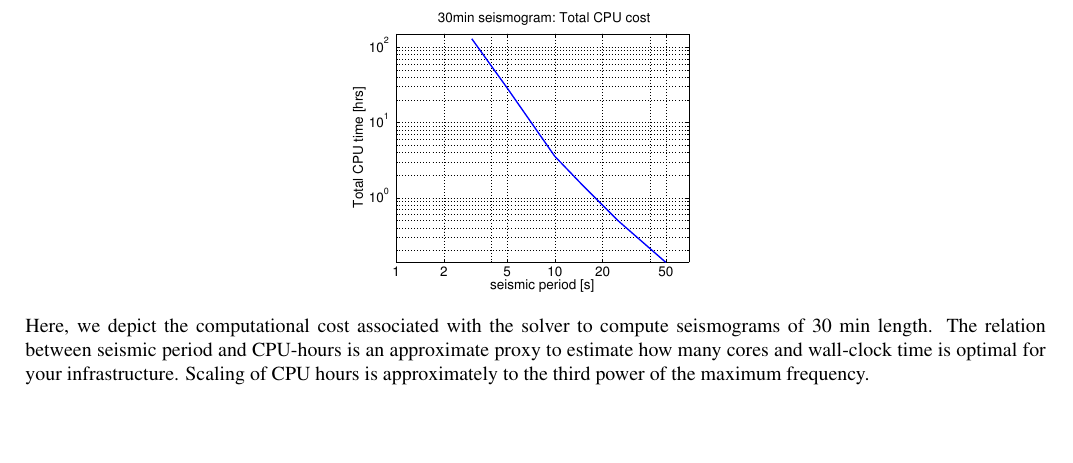
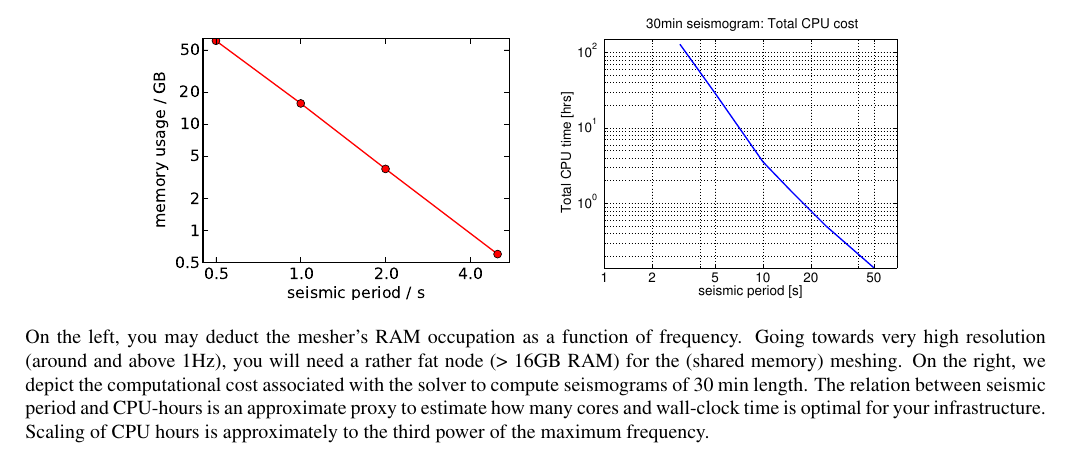
Before and after one commit to geodynamics/axisem, a LaTeX document (MANUAL/manual_axisem1.1.tex): part of page 9 of 13, cut so that both start at the same text, the shorter picture padded with empty space. Compiled offline with pdfLaTeX.

Commit message:
adding updated figure about memory usage of the mesher

```diff
--- a/MANUAL/manual_axisem1.1.tex
+++ b/MANUAL/manual_axisem1.1.tex
@@ -621,15 +621,15 @@ than comparable 3D methods.
 
 \begin{center}
     %\includegraphics[height=50mm]{mesher_comp_cost.pdf}
-    %\hspace{5mm}
+    \includegraphics[height=50mm]{memory_usage_new.pdf}
+    \hspace{5mm}
     \includegraphics[height=50mm]{solver_totalcpu.pdf}
 \end{center}
 
-%On the left, you may deduct the mesher's RAM occupation as a function of frequency. Going
-%towards very high resolution (around and above 1Hz), you will need a rather fat node (>
-%32GB RAM) for the (serial) meshing.
-%On the right,
-Here, we depict the computational cost
+On the left, you may deduct the mesher's RAM occupation as a function of frequency. Going
+towards very high resolution (around and above 1Hz), you will need a rather fat node (>
+16GB RAM) for the (shared memory) meshing.
+On the right, we depict the computational cost
 associated with the solver to compute seismograms of 30 min length. The relation between
 seismic period and CPU-hours is an approximate proxy to estimate how many cores and
 wall-clock time is optimal for your infrastructure. Scaling of CPU hours is approximately
```
Also changed, not shown: MANUAL/memory_usage_new.pdf (added).
